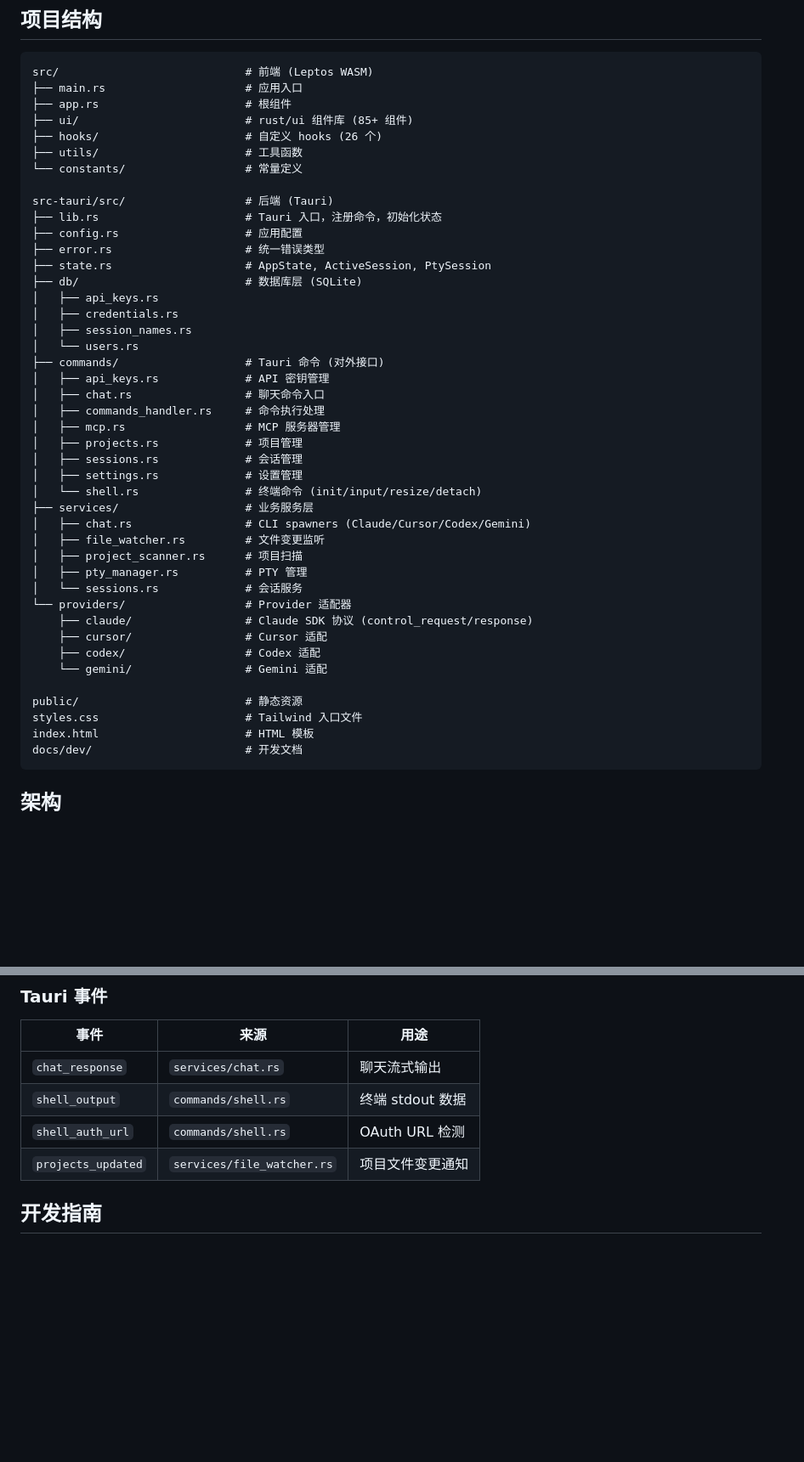
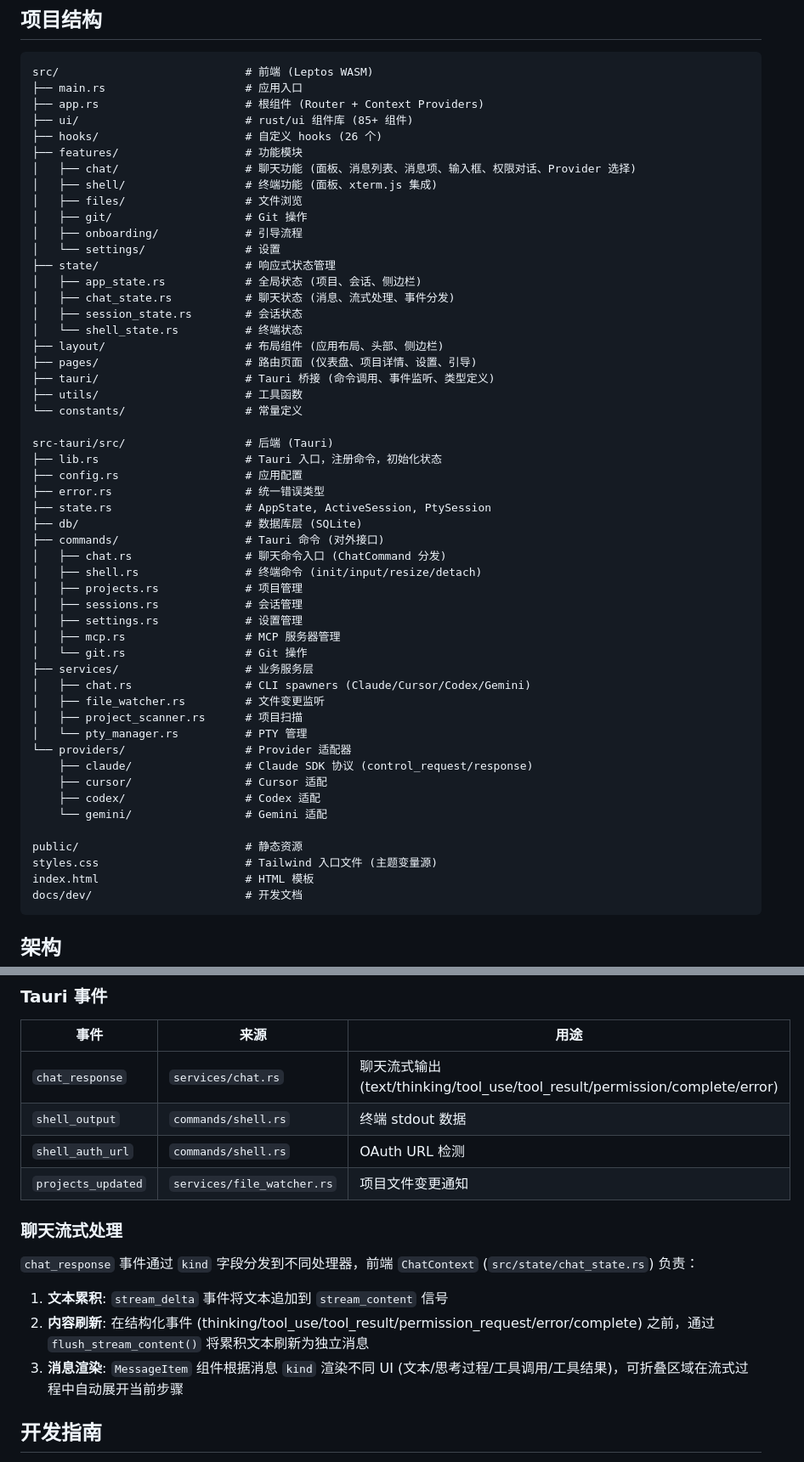
Before and after one commit to dawangcoding/rccui, a Markdown page: README.md, 2 parts joined by grey strips. Shown at 85% size. Rendered like a GitHub page; blank space fills up the shorter version.

Commit message:
docs: 更新 README 项目结构和聊天流式处理说明
补充 features/state/layout/pages/tauri 目录结构，
更新核心功能描述，新增聊天流式处理架构说明。

🤖 Generated with [Qoder][https://qoder.com]

````diff
--- a/README.md
+++ b/README.md
@@ -60,9 +60,24 @@ cargo clippy         # Lint 检查
 ```
 src/                            # 前端 (Leptos WASM)
 ├── main.rs                     # 应用入口
-├── app.rs                      # 根组件
+├── app.rs                      # 根组件 (Router + Context Providers)
 ├── ui/                         # rust/ui 组件库 (85+ 组件)
 ├── hooks/                      # 自定义 hooks (26 个)
+├── features/                   # 功能模块
+│   ├── chat/                   # 聊天功能 (面板、消息列表、消息项、输入框、权限对话、Provider 选择)
+│   ├── shell/                  # 终端功能 (面板、xterm.js 集成)
+│   ├── files/                  # 文件浏览
+│   ├── git/                    # Git 操作
+│   ├── onboarding/             # 引导流程
+│   └── settings/               # 设置
+├── state/                      # 响应式状态管理
+│   ├── app_state.rs            # 全局状态 (项目、会话、侧边栏)
+│   ├── chat_state.rs           # 聊天状态 (消息、流式处理、事件分发)
+│   ├── session_state.rs        # 会话状态
+│   └── shell_state.rs          # 终端状态
+├── layout/                     # 布局组件 (应用布局、头部、侧边栏)
+├── pages/                      # 路由页面 (仪表盘、项目详情、设置、引导)
+├── tauri/                      # Tauri 桥接 (命令调用、事件监听、类型定义)
 ├── utils/                      # 工具函数
 └── constants/                  # 常量定义
 
@@ -72,25 +87,19 @@ src-tauri/src/                  # 后端 (Tauri)
 ├── error.rs                    # 统一错误类型
 ├── state.rs                    # AppState, ActiveSession, PtySession
 ├── db/                         # 数据库层 (SQLite)
-│   ├── api_keys.rs
-│   ├── credentials.rs
-│   ├── session_names.rs
-│   └── users.rs
 ├── commands/                   # Tauri 命令 (对外接口)
-│   ├── api_keys.rs             # API 密钥管理
-│   ├── chat.rs                 # 聊天命令入口
-│   ├── commands_handler.rs     # 命令执行处理
-│   ├── mcp.rs                  # MCP 服务器管理
+│   ├── chat.rs                 # 聊天命令入口 (ChatCommand 分发)
+│   ├── shell.rs                # 终端命令 (init/input/resize/detach)
 │   ├── projects.rs             # 项目管理
 │   ├── sessions.rs             # 会话管理
 │   ├── settings.rs             # 设置管理
-│   └── shell.rs                # 终端命令 (init/input/resize/detach)
+│   ├── mcp.rs                  # MCP 服务器管理
+│   └── git.rs                  # Git 操作
 ├── services/                   # 业务服务层
 │   ├── chat.rs                 # CLI spawners (Claude/Cursor/Codex/Gemini)
 │   ├── file_watcher.rs         # 文件变更监听
 │   ├── project_scanner.rs      # 项目扫描
-│   ├── pty_manager.rs          # PTY 管理
-│   └── sessions.rs             # 会话服务
+│   └── pty_manager.rs          # PTY 管理
 └── providers/                  # Provider 适配器
     ├── claude/                 # Claude SDK 协议 (control_request/response)
     ├── cursor/                 # Cursor 适配
@@ -98,7 +107,7 @@ src-tauri/src/                  # 后端 (Tauri)
     └── gemini/                 # Gemini 适配
 
 public/                         # 静态资源
-styles.css                      # Tailwind 入口文件
+styles.css                      # Tailwind 入口文件 (主题变量源)
 index.html                      # HTML 模板
 docs/dev/                       # 开发文档
 ```
@@ -129,10 +138,18 @@ docs/dev/                       # 开发文档
 
 | 事件 | 来源 | 用途 |
 |---|---|---|
-| `chat_response` | `services/chat.rs` | 聊天流式输出 |
+| `chat_response` | `services/chat.rs` | 聊天流式输出 (text/thinking/tool_use/tool_result/permission/complete/error) |
 | `shell_output` | `commands/shell.rs` | 终端 stdout 数据 |
 | `shell_auth_url` | `commands/shell.rs` | OAuth URL 检测 |
 | `projects_updated` | `services/file_watcher.rs` | 项目文件变更通知 |
+
+### 聊天流式处理
+
+`chat_response` 事件通过 `kind` 字段分发到不同处理器，前端 `ChatContext` (`src/state/chat_state.rs`) 负责：
+
+1. **文本累积**: `stream_delta` 事件将文本追加到 `stream_content` 信号
+2. **内容刷新**: 在结构化事件 (thinking/tool_use/tool_result/permission_request/error/complete) 之前，通过 `flush_stream_content()` 将累积文本刷新为独立消息
+3. **消息渲染**: `MessageItem` 组件根据消息 `kind` 渲染不同 UI (文本/思考过程/工具调用/工具结果)，可折叠区域在流式过程中自动展开当前步骤
 
 ## 开发指南
 
````
Also changed, not shown: other parts of README.md (+3 -3 lines).
